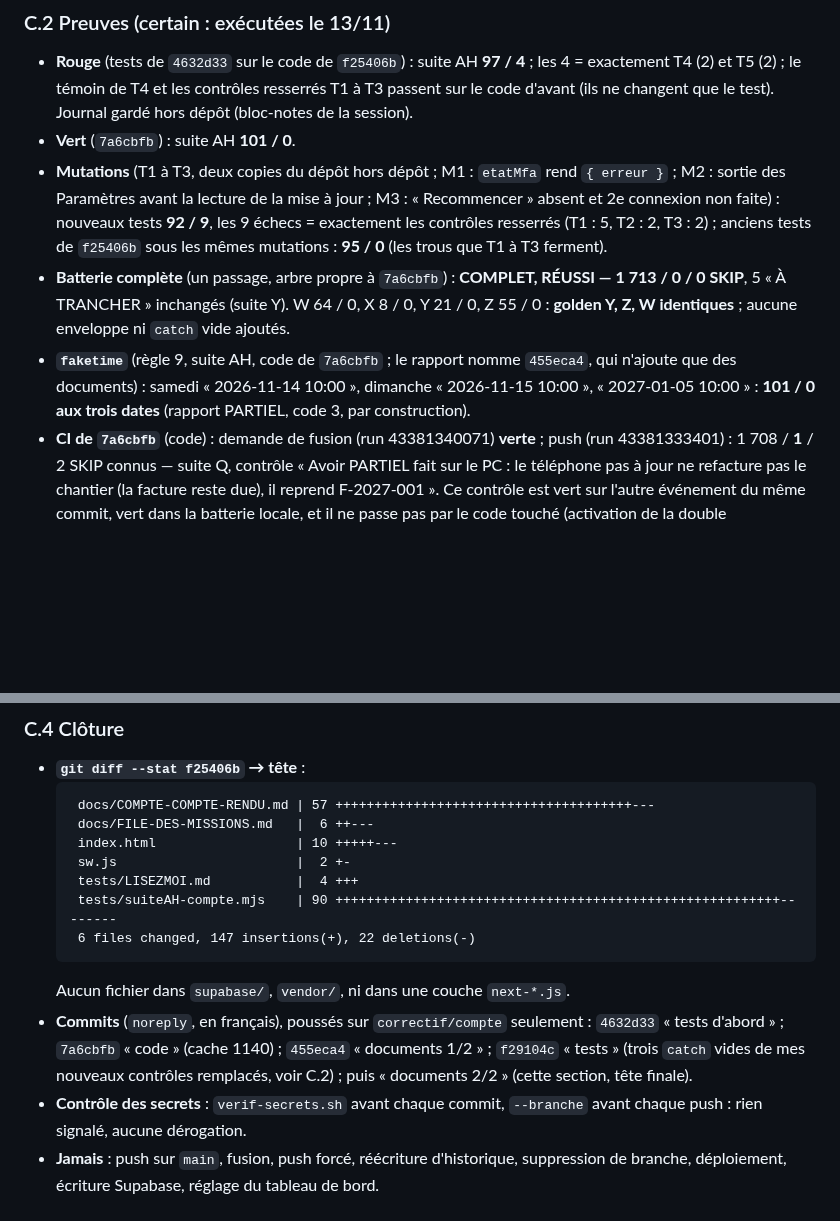
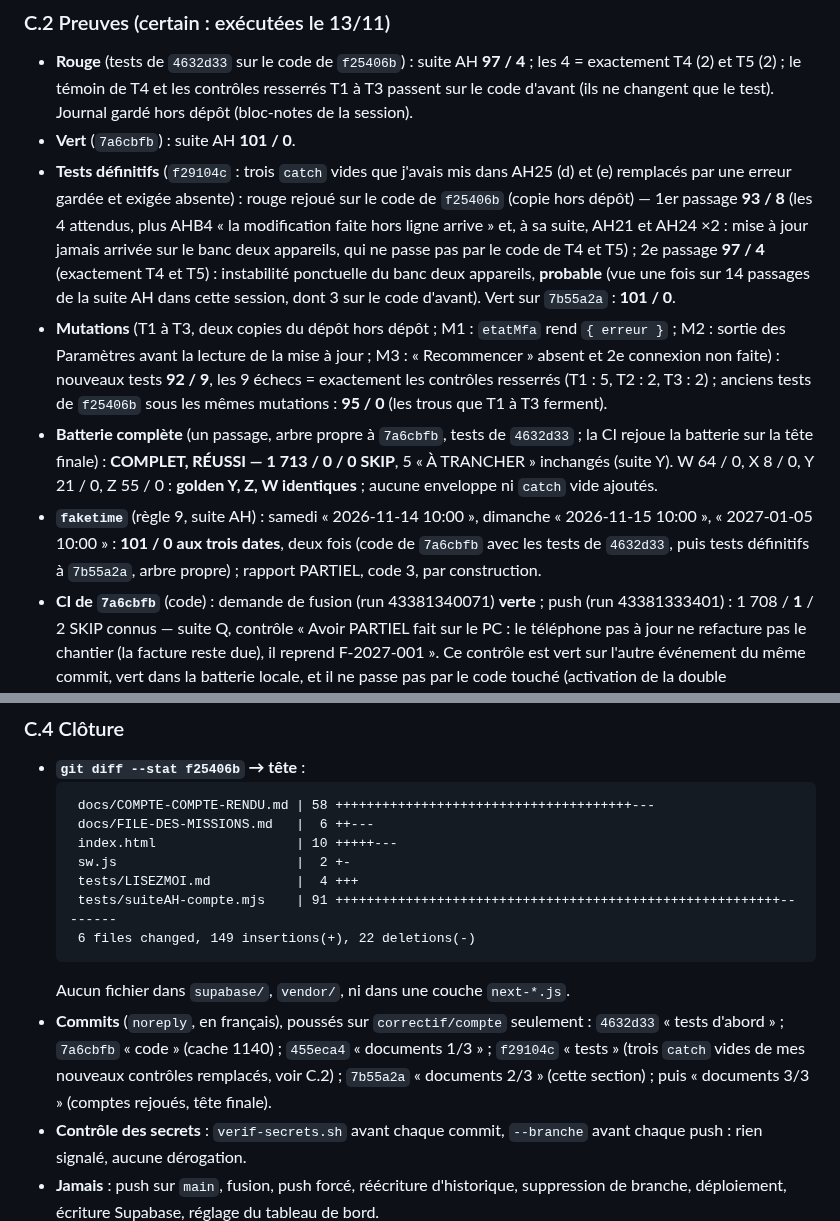
Before and after one commit to gablry8/cp-gl2607, a Markdown page: docs/COMPTE-COMPTE-RENDU.md, 2 parts joined by grey strips. GitHub-like rendering; blank space fills up the shorter version.

Commit message:
COMPTE-ter (documents, 3/3) : comptes rejoués sur les tests définitifs
Rouge rejoué sur le code d'avant (97 / 4 au 2e passage ; un 1er passage à 93 / 8 dû au banc deux appareils, noté), vert 101 / 0, faketime 101 / 0 aux trois dates ; diff --stat depuis f25406b.

Co-Authored-By: Claude Opus 5.5 <noreply@anthropic.com>
Claude-Session: https://claude.ai/code/session_0115CWgjL36NQtN8MRGWARUH

````diff
--- a/docs/COMPTE-COMPTE-RENDU.md
+++ b/docs/COMPTE-COMPTE-RENDU.md
@@ -23,9 +23,10 @@
 ### C.2 Preuves (certain : exécutées le 13/11)
 - **Rouge** (tests de `4632d33` sur le code de `f25406b`) : suite AH **97 / 4** ; les 4 = exactement T4 (2) et T5 (2) ; le témoin de T4 et les contrôles resserrés T1 à T3 passent sur le code d'avant (ils ne changent que le test). Journal gardé hors dépôt (bloc-notes de la session).
 - **Vert** (`7a6cbfb`) : suite AH **101 / 0**.
+- **Tests définitifs** (`f29104c` : trois `catch` vides que j'avais mis dans AH25 (d) et (e) remplacés par une erreur gardée et exigée absente) : rouge rejoué sur le code de `f25406b` (copie hors dépôt) — 1er passage **93 / 8** (les 4 attendus, plus AHB4 « la modification faite hors ligne arrive » et, à sa suite, AH21 et AH24 ×2 : mise à jour jamais arrivée sur le banc deux appareils, qui ne passe pas par le code de T4 et T5) ; 2e passage **97 / 4** (exactement T4 et T5) : instabilité ponctuelle du banc deux appareils, **probable** (vue une fois sur 14 passages de la suite AH dans cette session, dont 3 sur le code d'avant). Vert sur `7b55a2a` : **101 / 0**.
 - **Mutations** (T1 à T3, deux copies du dépôt hors dépôt ; M1 : `etatMfa` rend `{ erreur }` ; M2 : sortie des Paramètres avant la lecture de la mise à jour ; M3 : « Recommencer » absent et 2e connexion non faite) : nouveaux tests **92 / 9**, les 9 échecs = exactement les contrôles resserrés (T1 : 5, T2 : 2, T3 : 2) ; anciens tests de `f25406b` sous les mêmes mutations : **95 / 0** (les trous que T1 à T3 ferment).
-- **Batterie complète** (un passage, arbre propre à `7a6cbfb`) : **COMPLET, RÉUSSI — 1 713 / 0 / 0 SKIP**, 5 « À TRANCHER » inchangés (suite Y). W 64 / 0, X 8 / 0, Y 21 / 0, Z 55 / 0 : **golden Y, Z, W identiques** ; aucune enveloppe ni `catch` vide ajoutés.
-- **`faketime`** (règle 9, suite AH, code de `7a6cbfb` ; le rapport nomme `455eca4`, qui n'ajoute que des documents) : samedi « 2026-11-14 10:00 », dimanche « 2026-11-15 10:00 », « 2027-01-05 10:00 » : **101 / 0 aux trois dates** (rapport PARTIEL, code 3, par construction).
+- **Batterie complète** (un passage, arbre propre à `7a6cbfb`, tests de `4632d33` ; la CI rejoue la batterie sur la tête finale) : **COMPLET, RÉUSSI — 1 713 / 0 / 0 SKIP**, 5 « À TRANCHER » inchangés (suite Y). W 64 / 0, X 8 / 0, Y 21 / 0, Z 55 / 0 : **golden Y, Z, W identiques** ; aucune enveloppe ni `catch` vide ajoutés.
+- **`faketime`** (règle 9, suite AH) : samedi « 2026-11-14 10:00 », dimanche « 2026-11-15 10:00 », « 2027-01-05 10:00 » : **101 / 0 aux trois dates**, deux fois (code de `7a6cbfb` avec les tests de `4632d33`, puis tests définitifs à `7b55a2a`, arbre propre) ; rapport PARTIEL, code 3, par construction.
 - **CI de `7a6cbfb`** (code) : demande de fusion (run 43381340071) **verte** ; push (run 43381333401) : 1 708 / **1** / 2 SKIP connus — suite Q, contrôle « Avoir PARTIEL fait sur le PC : le téléphone pas à jour ne refacture pas le chantier (la facture reste due), il reprend F-2027-001 ». Ce contrôle est vert sur l'autre événement du même commit, vert dans la batterie locale, et il ne passe pas par le code touché (activation de la double authentification) ; la même instabilité de la recette deux appareils a déjà été vue pendant S (`docs/S-COMPTE-RENDU.md`, « Premier passage ») : instabilité, **probable**. Pas relancé (seule une relance de la suite X était permise). `4632d33` (tests d'abord) : runs annulés par le push suivant.
 - **CI de la tête finale** : voir la description de #24 (écrite après la fin des runs).
 
@@ -36,16 +37,16 @@
 ### C.4 Clôture
 - **`git diff --stat f25406b` → tête** :
   ```
-   docs/COMPTE-COMPTE-RENDU.md | 57 ++++++++++++++++++++++++++++++++++++++---
+   docs/COMPTE-COMPTE-RENDU.md | 58 ++++++++++++++++++++++++++++++++++++++---
    docs/FILE-DES-MISSIONS.md   |  6 ++---
    index.html                  | 10 +++++---
    sw.js                       |  2 +-
    tests/LISEZMOI.md           |  4 +++
-   tests/suiteAH-compte.mjs    | 90 +++++++++++++++++++++++++++++++++++++++++++++++++++++++++--------
-   6 files changed, 147 insertions(+), 22 deletions(-)
+   tests/suiteAH-compte.mjs    | 91 +++++++++++++++++++++++++++++++++++++++++++++++++++++++++--------
+   6 files changed, 149 insertions(+), 22 deletions(-)
   ```
   Aucun fichier dans `supabase/`, `vendor/`, ni dans une couche `next-*.js`.
-- **Commits** (`noreply`, en français), poussés sur `correctif/compte` seulement : `4632d33` « tests d'abord » ; `7a6cbfb` « code » (cache 1140) ; `455eca4` « documents 1/2 » ; `f29104c` « tests » (trois `catch` vides de mes nouveaux contrôles remplacés, voir C.2) ; puis « documents 2/2 » (cette section, tête finale).
+- **Commits** (`noreply`, en français), poussés sur `correctif/compte` seulement : `4632d33` « tests d'abord » ; `7a6cbfb` « code » (cache 1140) ; `455eca4` « documents 1/3 » ; `f29104c` « tests » (trois `catch` vides de mes nouveaux contrôles remplacés, voir C.2) ; `7b55a2a` « documents 2/3 » (cette section) ; puis « documents 3/3 » (comptes rejoués, tête finale).
 - **Contrôle des secrets** : `verif-secrets.sh` avant chaque commit, `--branche` avant chaque push : rien signalé, aucune dérogation.
 - **Jamais** : push sur `main`, fusion, push forcé, réécriture d'historique, suppression de branche, déploiement, écriture Supabase, réglage du tableau de bord.
 
````
